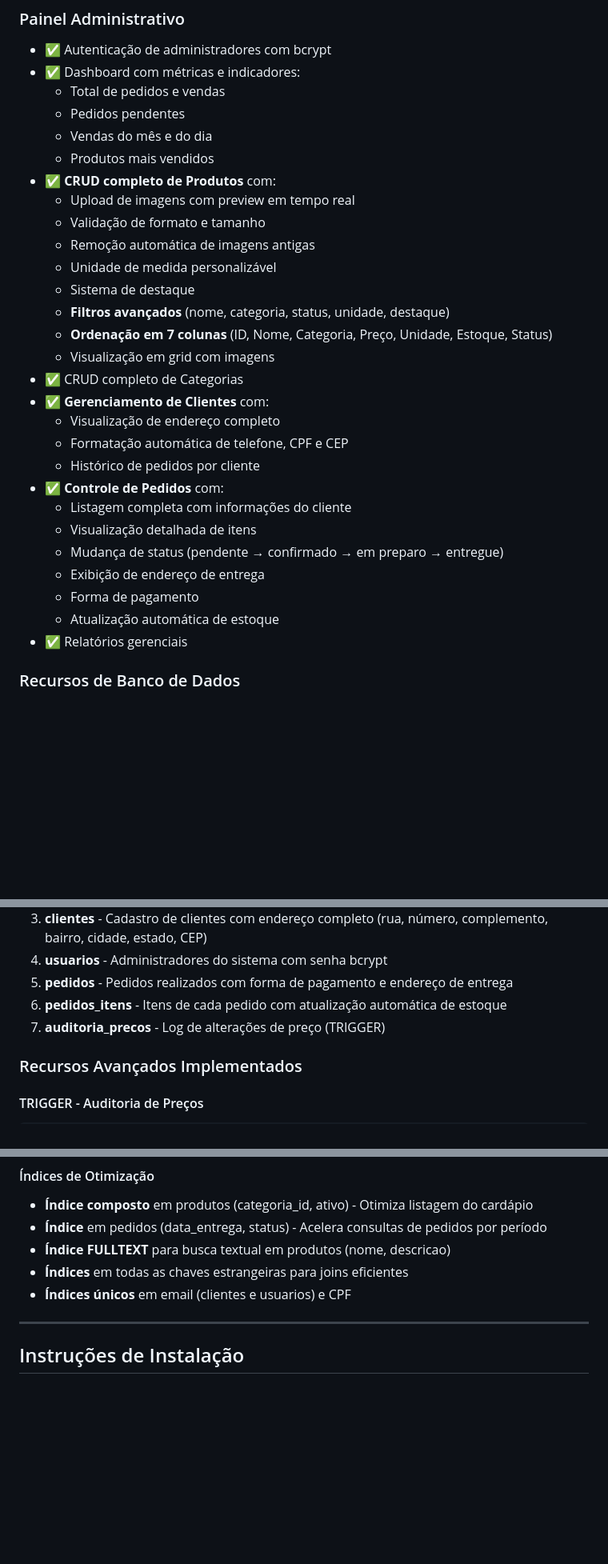
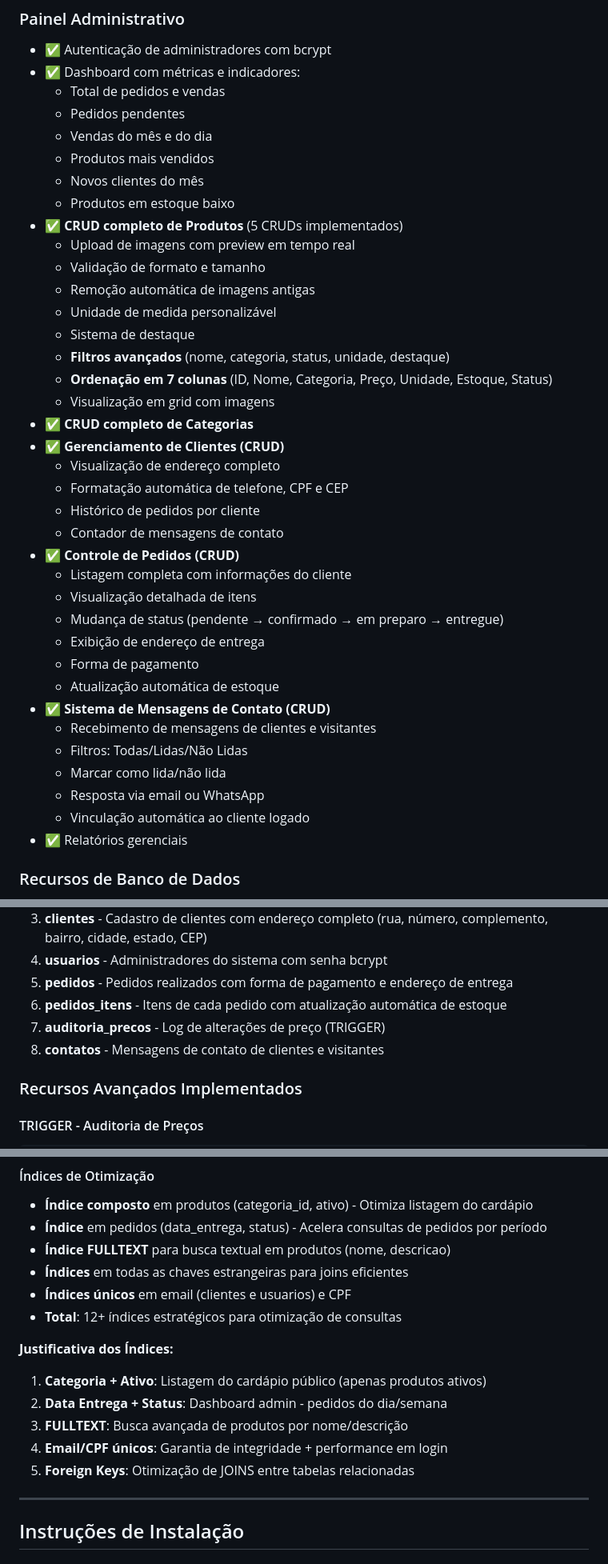
Before and after one commit to LBPedroso/assadosdelivery, a Markdown page: README.md, 3 parts joined by grey strips. Shown at 80% size. Drawn GitHub-style; blank space fills up the shorter version.

```diff
--- a/README.md
+++ b/README.md
@@ -42,7 +80,9 @@ Este projeto consiste em um sistema web completo para gerenciamento de delivery
   - Pedidos pendentes
   - Vendas do mês e do dia
   - Produtos mais vendidos
-- ✅ **CRUD completo de Produtos** com:
+  - Novos clientes do mês
+  - Produtos em estoque baixo
+- ✅ **CRUD completo de Produtos** (5 CRUDs implementados)
   - Upload de imagens com preview em tempo real
   - Validação de formato e tamanho
   - Remoção automática de imagens antigas
@@ -51,18 +91,25 @@ Este projeto consiste em um sistema web completo para gerenciamento de delivery
   - **Filtros avançados** (nome, categoria, status, unidade, destaque)
   - **Ordenação em 7 colunas** (ID, Nome, Categoria, Preço, Unidade, Estoque, Status)
   - Visualização em grid com imagens
-- ✅ CRUD completo de Categorias
-- ✅ **Gerenciamento de Clientes** com:
+- ✅ **CRUD completo de Categorias**
+- ✅ **Gerenciamento de Clientes (CRUD)**
   - Visualização de endereço completo
   - Formatação automática de telefone, CPF e CEP
   - Histórico de pedidos por cliente
-- ✅ **Controle de Pedidos** com:
+  - Contador de mensagens de contato
+- ✅ **Controle de Pedidos (CRUD)**
   - Listagem completa com informações do cliente
   - Visualização detalhada de itens
   - Mudança de status (pendente → confirmado → em preparo → entregue)
   - Exibição de endereço de entrega
   - Forma de pagamento
   - Atualização automática de estoque
+- ✅ **Sistema de Mensagens de Contato (CRUD)**
+  - Recebimento de mensagens de clientes e visitantes
+  - Filtros: Todas/Lidas/Não Lidas
+  - Marcar como lida/não lida
+  - Resposta via email ou WhatsApp
+  - Vinculação automática ao cliente logado
 - ✅ Relatórios gerenciais
 
 ### Recursos de Banco de Dados
@@ -122,6 +169,7 @@ assados-delivery/
 5. **pedidos** - Pedidos realizados com forma de pagamento e endereço de entrega
 6. **pedidos_itens** - Itens de cada pedido com atualização automática de estoque
 7. **auditoria_precos** - Log de alterações de preço (TRIGGER)
+8. **contatos** - Mensagens de contato de clientes e visitantes
 
 ### Recursos Avançados Implementados
 
@@ -170,6 +218,14 @@ Verifica a disponibilidade de estoque antes da finalização do pedido, retornan
 - **Índice FULLTEXT** para busca textual em produtos (nome, descricao)
 - **Índices** em todas as chaves estrangeiras para joins eficientes
 - **Índices únicos** em email (clientes e usuarios) e CPF
+- **Total**: 12+ índices estratégicos para otimização de consultas
+
+**Justificativa dos Índices:**
+1. **Categoria + Ativo**: Listagem do cardápio público (apenas produtos ativos)
+2. **Data Entrega + Status**: Dashboard admin - pedidos do dia/semana
+3. **FULLTEXT**: Busca avançada de produtos por nome/descrição
+4. **Email/CPF únicos**: Garantia de integridade + performance em login
+5. **Foreign Keys**: Otimização de JOINS entre tabelas relacionadas
 
 ---
 
```
Also changed, not shown: other parts of README.md (+86 -18 lines).
